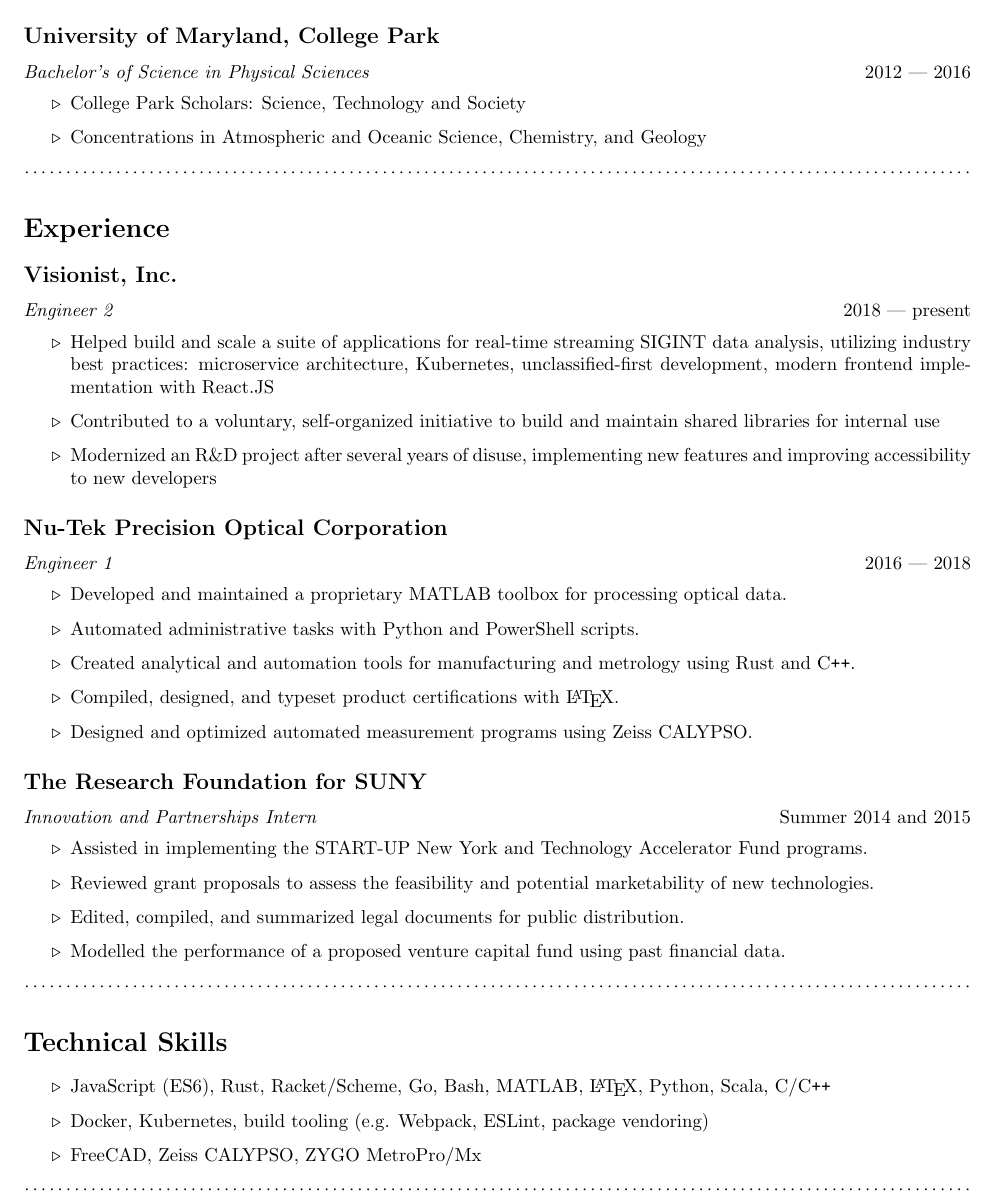
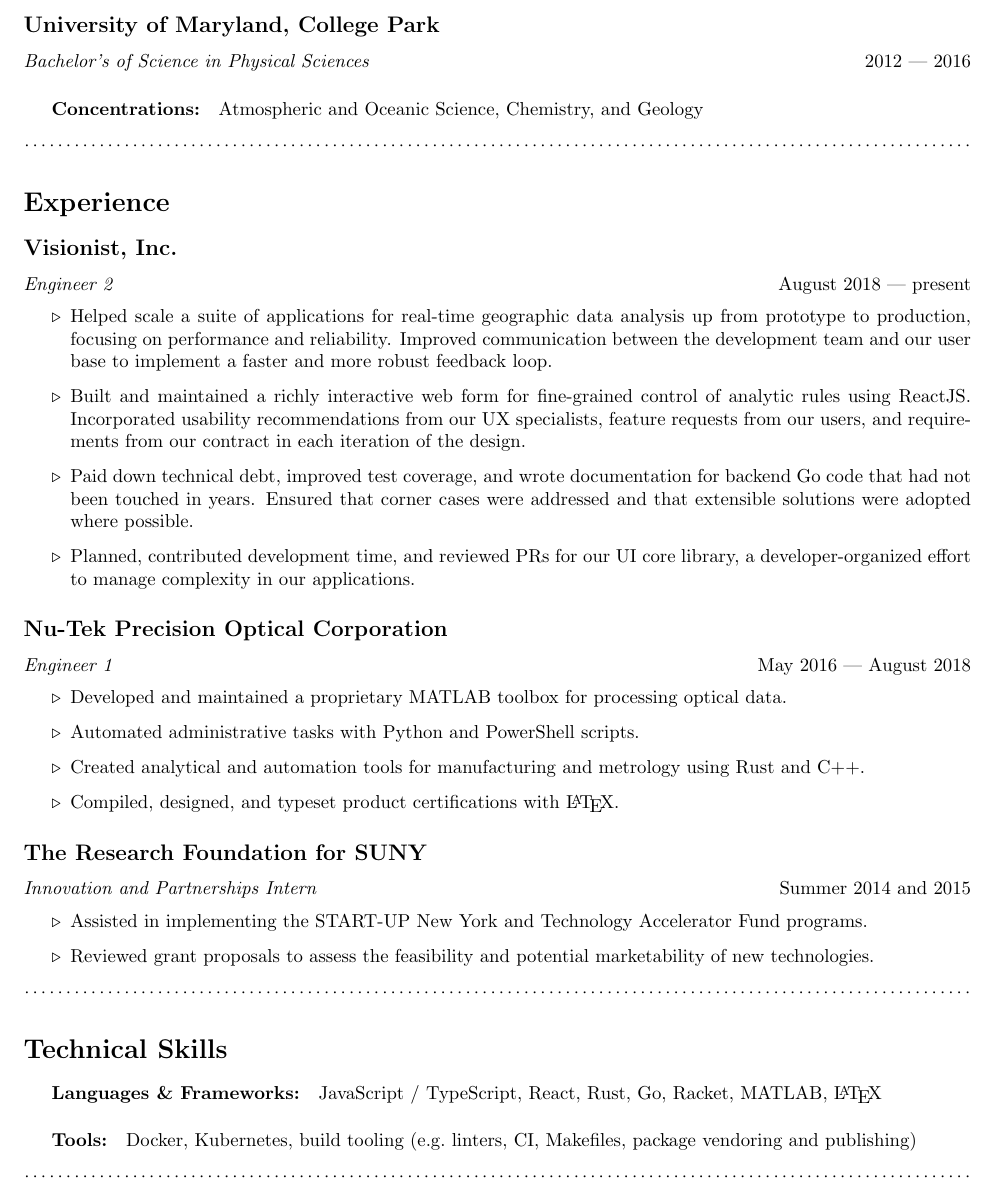
Before and after one commit to g-s-k/resume, a LaTeX CV (src/Kaplan_George_resume.tex): part of the page, cut so that both start at the same text. Compiled offline with pdfLaTeX.

Commit message:
update with much more detail

```diff
--- a/src/Kaplan_George_resume.tex
+++ b/src/Kaplan_George_resume.tex
@@ -49,51 +41,52 @@
 \section*{Education}
 \subsection*{University of Maryland, College Park}
 \textit{Bachelor's of Science in Physical Sciences} \hfill 2012 --- 2016
-\begin{itemize}
-  \item College Park Scholars: Science, Technology and Society
-  \item Concentrations in Atmospheric and Oceanic Science, Chemistry, and Geology
- %\item Specialized coursework: Computing and Data Analysis, Applied Probability and Statistics, Radiochemistry, Structure Determination Using Spectroscopic Methods, Inorganic Chemistry, Geophysics, Observational Geophysics, Atmospheric Physics and Thermodynamics, Dynamics of the Atmosphere and Ocean
-\end{itemize}
+
+\subparagraph{Concentrations:} Atmospheric and Oceanic Science, Chemistry, and
+Geology
 
 \dotfringe{}
 
 \section*{Experience}
 \subsection*{Visionist, Inc.}
-\textit{Engineer 2} \hfill 2018 --- present
+\textit{Engineer 2} \hfill August 2018 --- present
 \begin{itemize}
-  \item Helped build and scale a suite of applications for real-time
-    streaming SIGINT data analysis, utilizing industry best practices: microservice
-    architecture, Kubernetes, unclassified-first development, modern frontend
-    implementation with React.JS
-  \item Contributed to a voluntary, self-organized initiative to build and maintain
-    shared libraries for internal use
-  \item Modernized an R\&D project after several years of disuse, implementing
-    new features and improving accessibility to new developers
+  \item Helped scale a suite of applications for real-time geographic data
+    analysis up from prototype to production, focusing on performance and
+    reliability. Improved communication between the development team and our
+    user base to implement a faster and more robust feedback loop.
+  \item Built and maintained a richly interactive web form for fine-grained
+    control of analytic rules using ReactJS.\@ Incorporated usability
+    recommendations from our UX specialists, feature requests from our users,
+    and requirements from our contract in each iteration of the design.
+  \item Paid down technical debt, improved test coverage, and wrote
+    documentation for backend Go code that had not been touched in years.
+    Ensured that corner cases were addressed and that extensible solutions were
+    adopted where possible.
+  \item Planned, contributed development time, and reviewed PRs for our UI core
+    library, a developer-organized effort to manage complexity in our
+    applications.
 \end{itemize}
 \subsection*{Nu-Tek Precision Optical Corporation}
-\textit{Engineer 1} \hfill 2016 --- 2018
+\textit{Engineer 1} \hfill May 2016 --- August 2018
 \begin{itemize}
   \item Developed and maintained a proprietary MATLAB toolbox for processing optical data.
   \item Automated administrative tasks with Python and PowerShell scripts.
-  \item Created analytical and automation tools for manufacturing and metrology using Rust and C\texttt{++}.
-  \item Compiled, designed, and typeset product  certifications with \LaTeX.
-  \item Designed and optimized automated measurement programs using Zeiss CALYPSO.\@
+  \item Created analytical and automation tools for manufacturing and metrology using Rust and C++.
+  \item Compiled, designed, and typeset product certifications with \LaTeX.
 \end{itemize}
 \subsection*{The Research Foundation for SUNY}
 \textit{Innovation and Partnerships Intern} \hfill Summer 2014 and 2015
 \begin{itemize}
   \item Assisted in implementing the \href{https://esd.ny.gov/startup-ny-program}{START-UP New York} and \href{https://www.rfsuny.org/Our-Work/Innovation-and-Partnerships/Programs/Technology-Accelerator-Fund/}{Technology Accelerator Fund} programs.
   \item Reviewed grant proposals to assess the feasibility and potential marketability of new technologies.
-  \item Edited, compiled, and summarized legal documents for public distribution.
-  \item Modelled the performance of a proposed venture capital fund using past financial data.
 \end{itemize}
 \dotfringe{}
 \section*{Technical Skills}
-\begin{itemize}
-  \item JavaScript (ES6), Rust, Racket/Scheme, Go, Bash, MATLAB, \LaTeX, Python, Scala, C/C\texttt{++}
-  \item Docker, Kubernetes, build tooling (e.g. Webpack, ESLint, package vendoring)
-  \item FreeCAD, Zeiss CALYPSO, ZYGO MetroPro/Mx
-\end{itemize}
+  \subparagraph{Languages \& Frameworks:} JavaScript / TypeScript, React, Rust,
+  Go, Racket, MATLAB, \LaTeX\@
+  \subparagraph{Tools:} Docker, Kubernetes, build tooling (e.g.\ linters, CI,
+  Makefiles, package vendoring and publishing)
 
 \dotfringe{}
 
```
Also changed, not shown: src/Kaplan_George_resume.tex (20 more changed lines).
